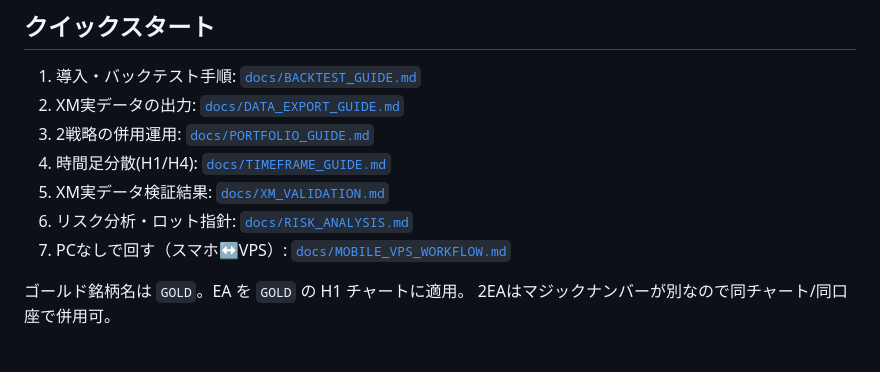
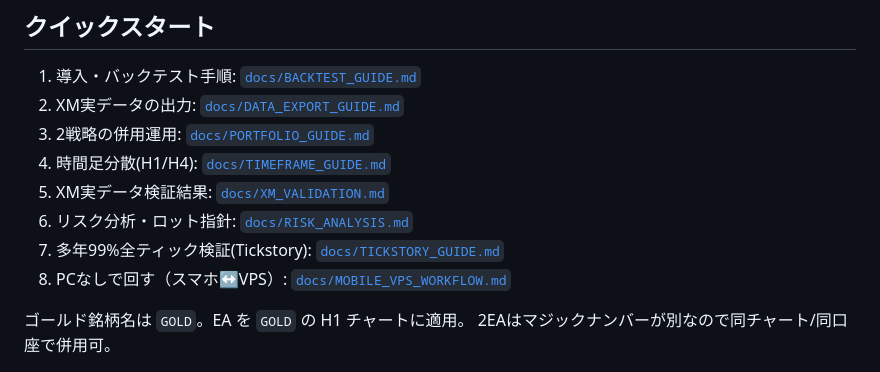
Before and after one commit to n0619y/toto, a Markdown page: gold-ea/README.md, the part around the change. Rendered like a GitHub page.

```diff
--- a/gold-ea/README.md
+++ b/gold-ea/README.md
@@ -56,6 +56,7 @@ gold-ea/
 4. 時間足分散(H1/H4): [`docs/TIMEFRAME_GUIDE.md`](docs/TIMEFRAME_GUIDE.md)
 5. XM実データ検証結果: [`docs/XM_VALIDATION.md`](docs/XM_VALIDATION.md)
 6. リスク分析・ロット指針: [`docs/RISK_ANALYSIS.md`](docs/RISK_ANALYSIS.md)
+7. 多年99%全ティック検証(Tickstory): [`docs/TICKSTORY_GUIDE.md`](docs/TICKSTORY_GUIDE.md)
 7. PCなしで回す（スマホ↔VPS）: [`docs/MOBILE_VPS_WORKFLOW.md`](docs/MOBILE_VPS_WORKFLOW.md)
 
 ゴールド銘柄名は `GOLD`。EA を `GOLD` の H1 チャートに適用。
```
Also changed, not shown: gold-ea/docs/TICKSTORY_GUIDE.md (added, +58 -0 lines).
